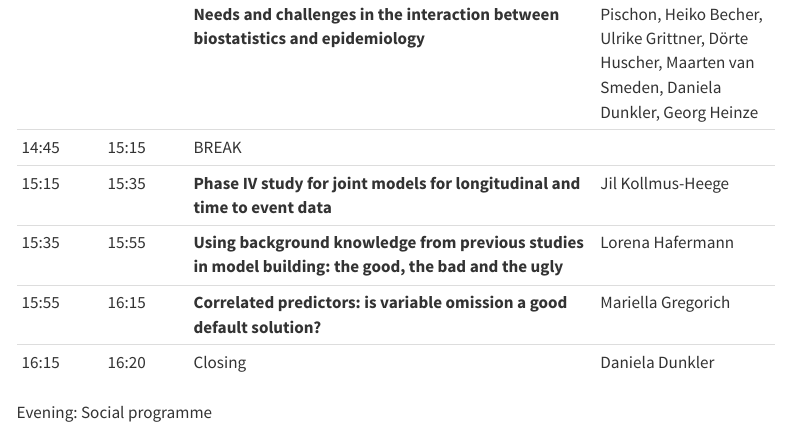
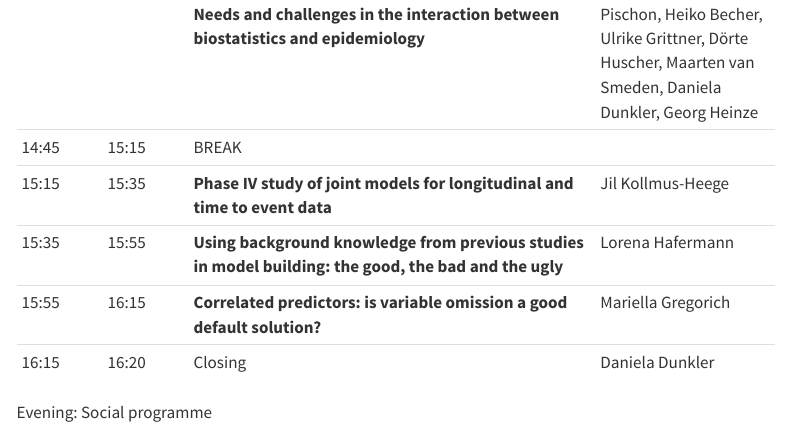
Before and after one commit to biometrician/SAMBA, a Quarto document (index.qmd): the page in a window 1100 px wide, from 1490 px down. Rendered offline with R 4.5, knitr and Pandoc in place of Quarto, with nearby package versions; menus at the side of the page are left out.

Commit message:
initial webite

```diff
--- a/index.qmd
+++ b/index.qmd
@@ -36,7 +36,7 @@ Venue: Medical University Vienna, [Hörsaalzentrum](https://www.meduniwien.ac.at
 | 13:25     | 14:15   | Invited talk: **The German National Cohort (NAKO): Opportunity, challenges, and interactions with biostatistics** (see @sec-AbstractPischon) | Tobias Pischon                                                                                                               |
 | 14:15     | 14:45   | Panel discussion: **Complex longitudinal studies: Needs and challenges in the interaction between biostatistics and epidemiology**           | *Panelists:* Tobias Pischon, Heiko Becher, Ulrike Grittner, Dörte Huscher, Maarten van Smeden, Daniela Dunkler, Georg Heinze |
 | 14:45     | 15:15   | BREAK                                                                                                                                        |                                                                                                                              |
-| 15:15     | 15:35   | **Phase IV study for joint models for longitudinal and time to event data**                                                                  | Jil Kollmus-Heege                                                                                                            |
+| 15:15     | 15:35   | **Phase IV study of joint models for longitudinal and time to event data**                                                                  | Jil Kollmus-Heege                                                                                                            |
 | 15:35     | 15:55   | **Using background knowledge from previous studies in model building: the good, the bad and the ugly**                                       | Lorena Hafermann                                                                                                             |
 | 15:55     | 16:15   | **Correlated predictors: is variable omission a good default solution?**                                                                     | Mariella Gregorich                                                                                                           |
 | 16:15     | 16:20   | Closing                                                                                                                                      | Daniela Dunkler                                                                                                              |
```
Also changed, not shown: index.qmd (2 more changed lines).
